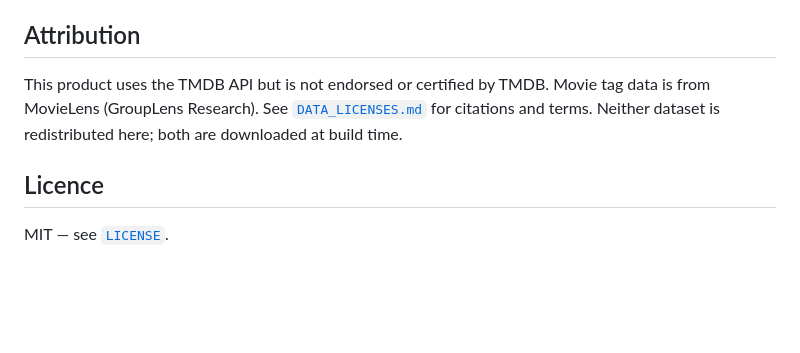
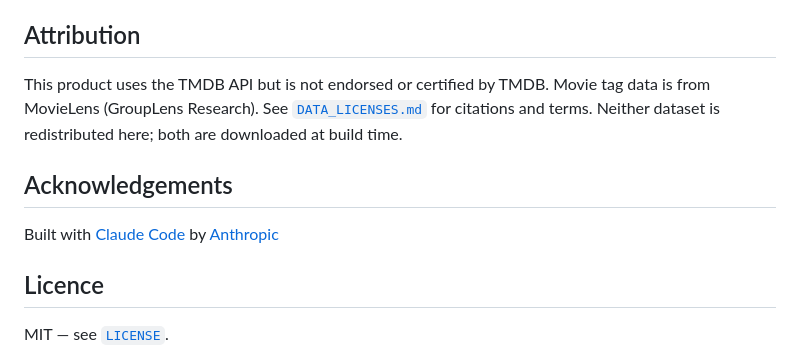
Before and after one commit to arijitgupta42/cinegeist, a Markdown page: README.md, the part around the change. Drawn GitHub-style; blank space fills up the shorter version.

Commit message:
Add acknowledgment in README (#32)

```diff
--- a/README.md
+++ b/README.md
@@ -88,6 +88,10 @@ is from MovieLens (GroupLens Research). See [`DATA_LICENSES.md`](DATA_LICENSES.m
 citations and terms. Neither dataset is redistributed here; both are downloaded at build
 time.
 
+## Acknowledgements
+
+Built with [Claude Code](https://claude.com/claude-code) by [Anthropic](https://anthropic.com)
+
 ## Licence
 
 MIT — see [`LICENSE`](LICENSE).
```
